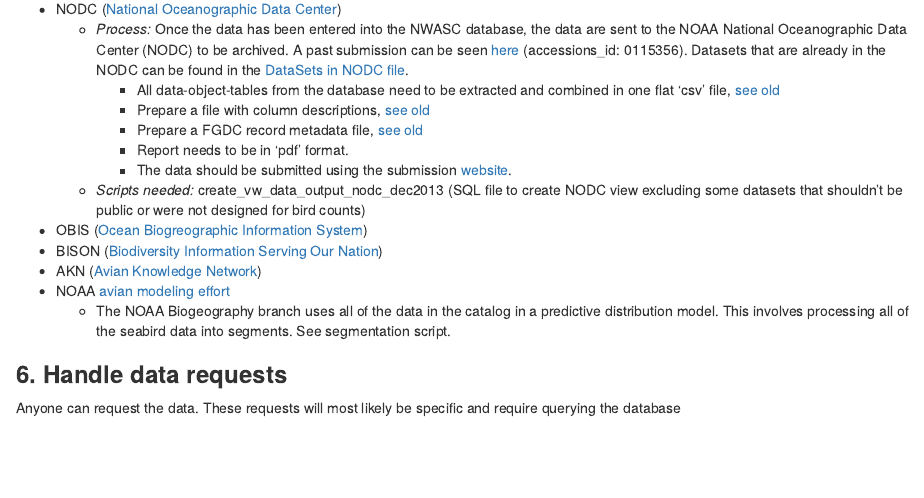
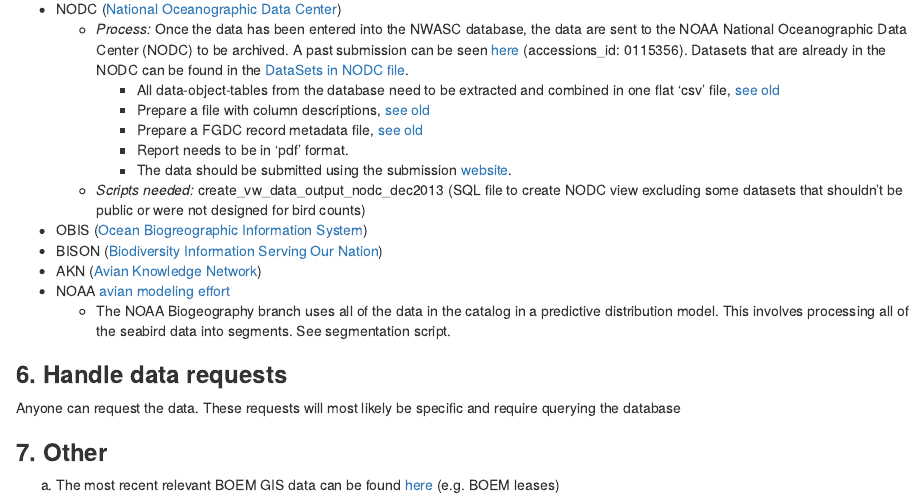
Before and after one commit to robgf/AMAPPS, an R Markdown document (NWASC/README.rmd): the page in a window 1100 px wide, from 550 px down. Rendered offline with R 4.5, knitr and Pandoc, with nearby package versions.

Commit message:
Update README.rmd
added #7 Other

```diff
--- a/NWASC/README.rmd
+++ b/NWASC/README.rmd
@@ -34,3 +34,6 @@
 
 ### **6. Handle data requests**
 Anyone can request the data. These requests will most likely be specific and require querying the database
+
+### **7. Other**
+  a. The most recent relevant BOEM GIS data can be found [here](http://www.boem.gov/Renewable-Energy-GIS-Data/) (e.g. BOEM leases)
```
